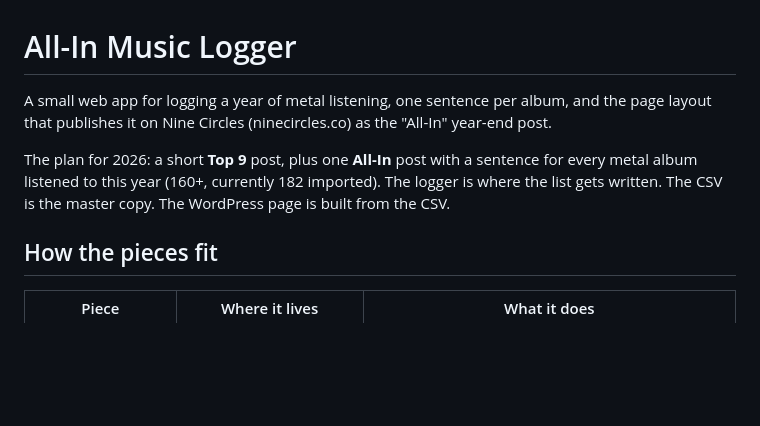
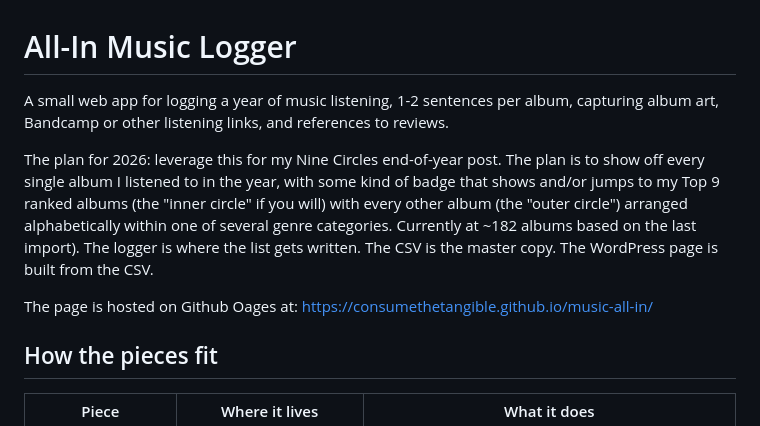
Before and after one commit to consumethetangible/music-all-in, a Markdown page: README.md, the part around the change. Drawn GitHub-style; blank space fills up the shorter version.

Commit message:
Revise README with updated project details
Updated project description and future plans for the All-In Music Logger. Added hosting information.

```diff
--- a/README.md
+++ b/README.md
@@ -1,8 +1,10 @@
 # All-In Music Logger
 
-A small web app for logging a year of metal listening, one sentence per album, and the page layout that publishes it on Nine Circles (ninecircles.co) as the "All-In" year-end post.
+A small web app for logging a year of music listening, 1-2 sentences per album, capturing album art, Bandcamp or other listening links, and references to reviews.
 
-The plan for 2026: a short **Top 9** post, plus one **All-In** post with a sentence for every metal album listened to this year (160+, currently 182 imported). The logger is where the list gets written. The CSV is the master copy. The WordPress page is built from the CSV.
+The plan for 2026: leverage this for my Nine Circles end-of-year post.  The plan is to show off every single album I listened to in the year, with some kind of badge that shows and/or jumps to my Top 9 ranked albums (the "inner circle" if you will) with every other album (the "outer circle") arranged alphabetically within one of several genre categories.  Currently at ~182 albums based on the last import). The logger is where the list gets written. The CSV is the master copy. The WordPress page is built from the CSV.
+
+The page is hosted on Github Oages at: https://consumethetangible.github.io/music-all-in/
 
 ## How the pieces fit
 
```
